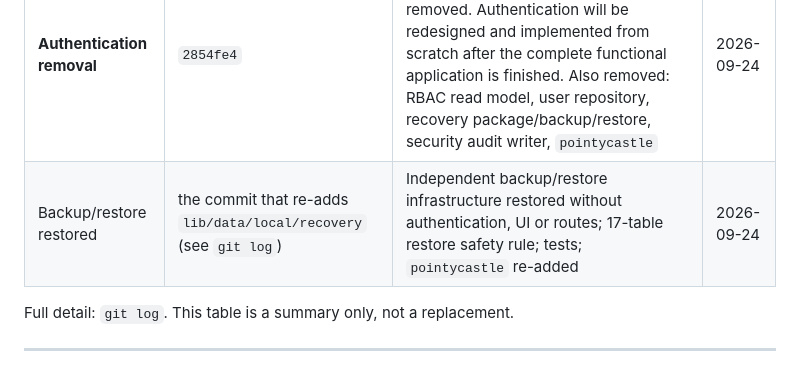
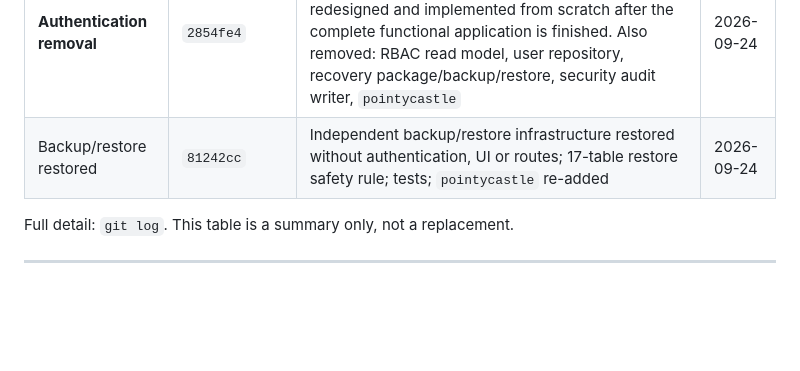
Before and after one commit to anuveester/RBSK, a Markdown page: docs/00_PROJECT_MASTER_PLAN.md, the part around the change. GitHub-like rendering; blank space fills up the shorter version.

Commit message:
docs/00: record backup/restore restoration commit hash
Co-Authored-By: Claude Opus 5.5 <noreply@anthropic.com>

```diff
--- a/docs/00_PROJECT_MASTER_PLAN.md
+++ b/docs/00_PROJECT_MASTER_PLAN.md
@@ -473,7 +473,7 @@ none of that code exists any more.
 | Final security review | `07e6807` | Service-level authorization, atomic crash-safe restore, full-disk hang, screen/keyboard/clipboard, audit replay, leftovers; tests; docs/31 §20, docs/32 | 2026-09-24 |
 | Device validation (docs) | `24ce578`, `83af343`, `6b40cec`, `95b3281`, `fb5b403`, `56bb449` | Operator guide, validation report, Groups A–C results on one phone | 2026-09-24 |
 | **Authentication removal** | `2854fe4` | The Phase 1.4 authentication implementation was intentionally removed. Authentication will be redesigned and implemented from scratch after the complete functional application is finished. Also removed: RBAC read model, user repository, recovery package/backup/restore, security audit writer, `pointycastle` | 2026-09-24 |
-| Backup/restore restored | the commit that re-adds `lib/data/local/recovery` (see `git log`) | Independent backup/restore infrastructure restored without authentication, UI or routes; 17-table restore safety rule; tests; `pointycastle` re-added | 2026-09-24 |
+| Backup/restore restored | `81242cc` | Independent backup/restore infrastructure restored without authentication, UI or routes; 17-table restore safety rule; tests; `pointycastle` re-added | 2026-09-24 |
 
 Full detail: `git log`. This table is a summary only, not a replacement.
 
```
